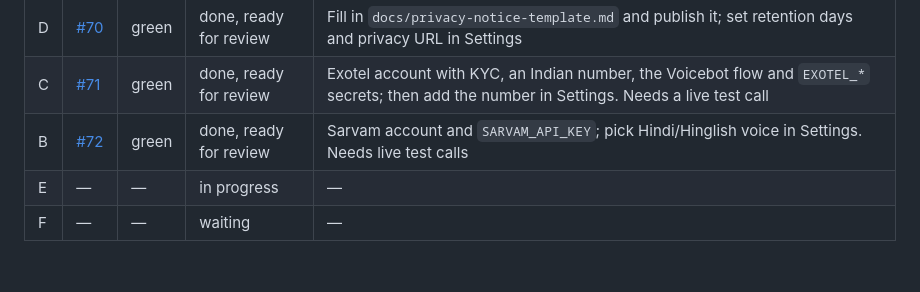
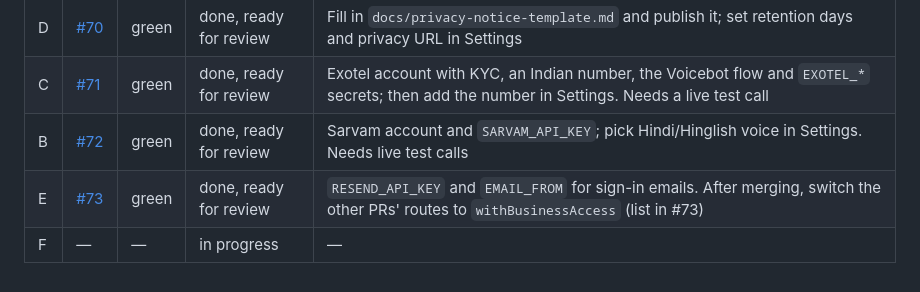
Before and after one commit to premkumar2306/ai-call-agent, a Markdown page: docs/india-launch.md, the part around the change. Rendered like a GitHub page.

Commit message:
India launch status: E done in #73, F started
Co-Authored-By: Claude Opus 5.5 <noreply@anthropic.com>
Claude-Session: https://claude.ai/code/session_01XRnq3dpiFMYTsN5rs1zvc8

```diff
--- a/docs/india-launch.md
+++ b/docs/india-launch.md
@@ -36,5 +36,5 @@ Workstreams run one at a time, in the order A, G, D, C, B, E, F, to stay within
 | D | [#70](https://github.com/premkumar2306/ai-call-agent/pull/70) | green | done, ready for review | Fill in `docs/privacy-notice-template.md` and publish it; set retention days and privacy URL in Settings |
 | C | [#71](https://github.com/premkumar2306/ai-call-agent/pull/71) | green | done, ready for review | Exotel account with KYC, an Indian number, the Voicebot flow and `EXOTEL_*` secrets; then add the number in Settings. Needs a live test call |
 | B | [#72](https://github.com/premkumar2306/ai-call-agent/pull/72) | green | done, ready for review | Sarvam account and `SARVAM_API_KEY`; pick Hindi/Hinglish voice in Settings. Needs live test calls |
-| E | — | — | in progress | — |
-| F | — | — | waiting | — |
+| E | [#73](https://github.com/premkumar2306/ai-call-agent/pull/73) | green | done, ready for review | `RESEND_API_KEY` and `EMAIL_FROM` for sign-in emails. After merging, switch the other PRs' routes to `withBusinessAccess` (list in #73) |
+| F | — | — | in progress | — |
```
